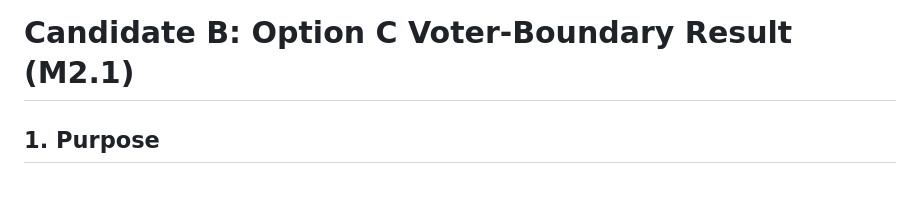
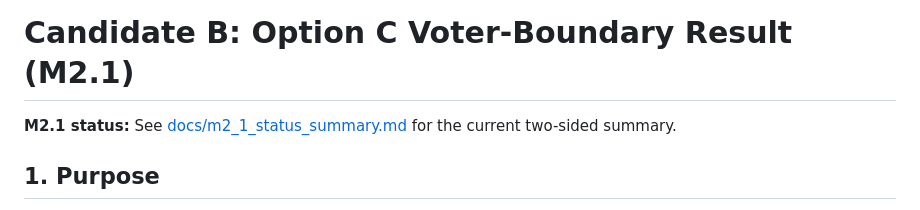
Before and after one commit to SHayashida/Sen-Lean4, a Markdown page: docs/candidate_b_option_c_boundary_result.md, the part around the change. GitHub-like rendering.

Commit message:
docs(m2.1): summarize two-sided status

```diff
--- a/docs/candidate_b_option_c_boundary_result.md
+++ b/docs/candidate_b_option_c_boundary_result.md
@@ -1,4 +1,6 @@
 # Candidate B: Option C Voter-Boundary Result (M2.1)
+
+**M2.1 status:** See [docs/m2_1_status_summary.md](m2_1_status_summary.md) for the current two-sided summary.
 
 ## 1. Purpose
 
```
Also changed, not shown: docs/candidate_b_option_d_positive_track.md (+2 -0 lines), docs/m2_1_status_summary.md (added, +95 -0 lines).
